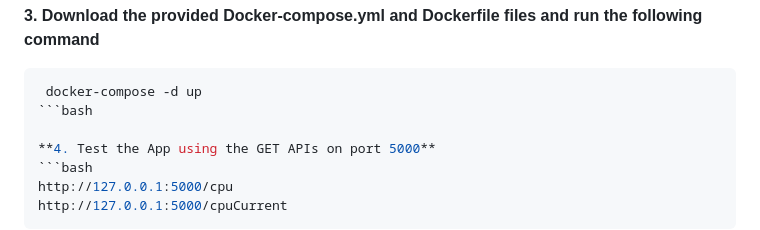
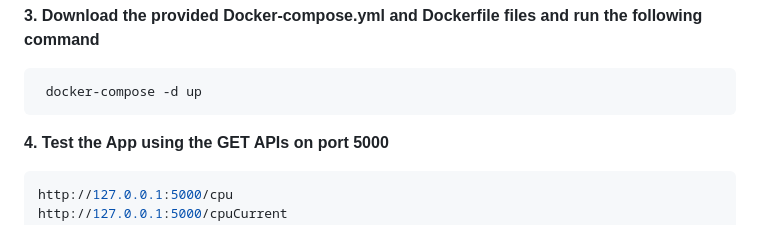
Before and after one commit to Maya-faisal/Training, a Markdown page: Task3/README.md, the part around the change. Drawn GitHub-style.

````diff
--- a/Task3/README.md
+++ b/Task3/README.md
@@ -229,7 +229,7 @@ networks:
 **3. Download the provided Docker-compose.yml and Dockerfile files and run the following command**
 ```bash
  docker-compose -d up
-```bash
+```
 
 **4. Test the App using the GET APIs on port 5000**
 ```bash
````
